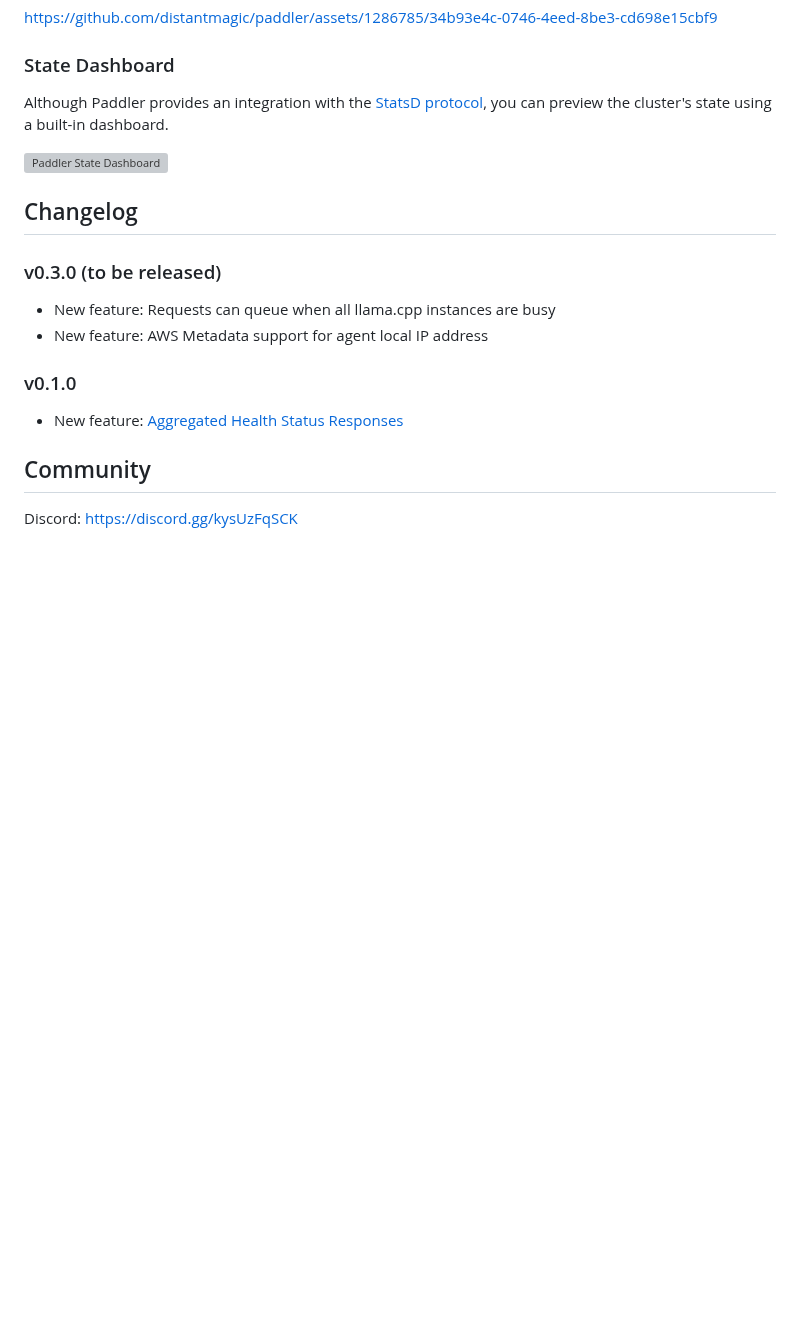
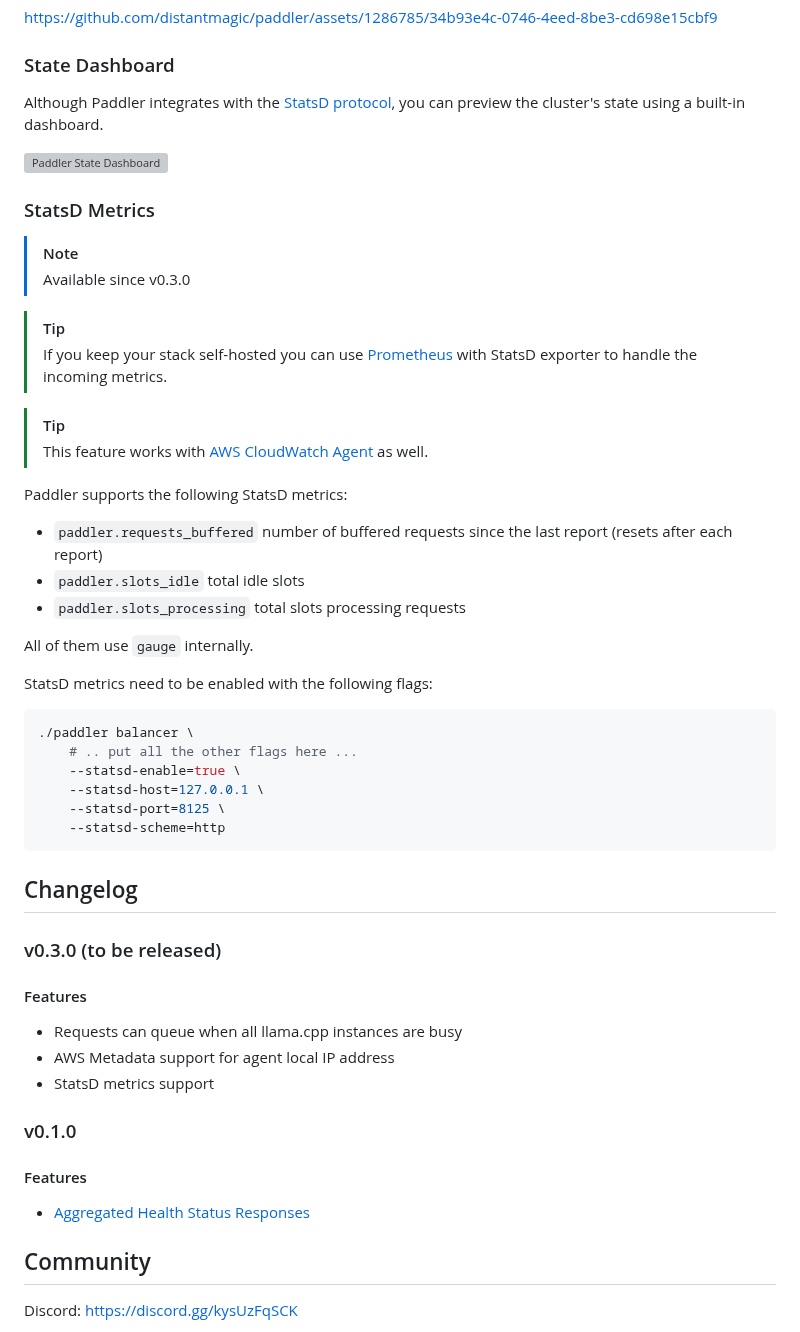
Before and after one commit to distantmagic/paddler, a Markdown page: README.md, the part around one of its changes. Drawn GitHub-style; blank space fills up the shorter version; grey boxes are pictures that could not be loaded.

Commit message:
chore: update README

````diff
--- a/README.md
+++ b/README.md
@@ -127,20 +133,54 @@ https://github.com/distantmagic/paddler/assets/1286785/34b93e4c-0746-4eed-8be3-c
 
 ### State Dashboard
 
-Although Paddler provides an integration with the [StatsD protocol](https://github.com/statsd/statsd), you can preview the cluster's state using a built-in dashboard.
+Although Paddler integrates with the [StatsD protocol](https://github.com/statsd/statsd), you can preview the cluster's state using a built-in dashboard.
 
 ![Paddler State Dashboard](https://github.com/distantmagic/paddler/assets/1286785/251921bf-cfbd-4269-b0c9-b9cc981d4128)
+
+### StatsD Metrics
+
+> [!NOTE]
+> Available since v0.3.0
+
+> [!TIP]
+> If you keep your stack self-hosted you can use [Prometheus](https://prometheus.io/) with StatsD exporter to handle the incoming metrics.
+
+> [!TIP]
+> This feature works with [AWS CloudWatch Agent](https://docs.aws.amazon.com/AmazonCloudWatch/latest/monitoring/CloudWatch-Agent-custom-metrics-statsd.html) as well.
+
+Paddler supports the following StatsD metrics:
+- `paddler.requests_buffered` number of buffered requests since the last report (resets after each report)
+- `paddler.slots_idle` total idle slots
+- `paddler.slots_processing` total slots processing requests
+
+All of them use `gauge` internally.
+
+StatsD metrics need to be enabled with the following flags:
+
+```shell
+./paddler balancer \
+    # .. put all the other flags here ...
+    --statsd-enable=true \
+    --statsd-host=127.0.0.1 \
+    --statsd-port=8125 \
+    --statsd-scheme=http
+```
 
 ## Changelog
 
 ### v0.3.0 (to be released)
 
-* New feature: Requests can queue when all llama.cpp instances are busy
-* New feature: AWS Metadata support for agent local IP address
+#### Features
+
+* Requests can queue when all llama.cpp instances are busy
+* AWS Metadata support for agent local IP address
+* StatsD metrics support
 
 ### v0.1.0
 
-* New feature: [Aggregated Health Status Responses](https://github.com/distantmagic/paddler/releases/tag/v0.1.0)
+#### Features
+
+* [Aggregated Health Status Responses](https://github.com/distantmagic/paddler/releases/tag/v0.1.0)
 
 ## Community
 
````
Also changed, not shown: other parts of README.md (+6 -0 lines).
